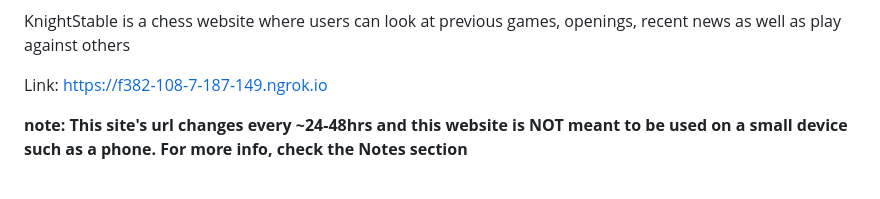
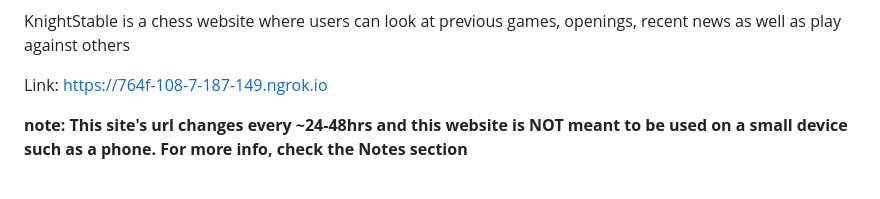
Before and after one commit to SwayamSahoo11742/KnightStable, a Markdown page: README.md, the part around the change. Drawn GitHub-style.

```diff
--- a/README.md
+++ b/README.md
@@ -4,7 +4,7 @@
 KnightStable is a chess website where users can look at previous games, openings, recent news as well as play against others
 
 
-Link: https://f382-108-7-187-149.ngrok.io
+Link: https://764f-108-7-187-149.ngrok.io
 
 **note: This site's url changes every ~24-48hrs and this website is NOT meant to be used on a small device such as a phone. For more info, check the Notes section**
 <br>
```
